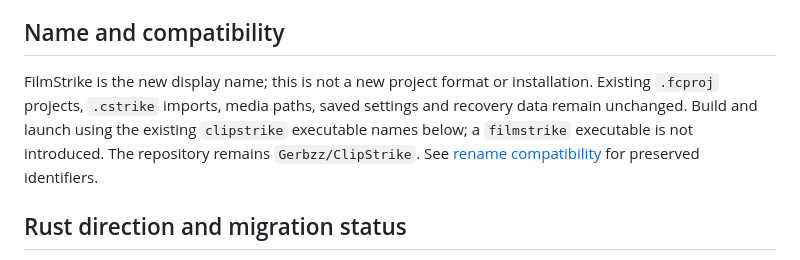
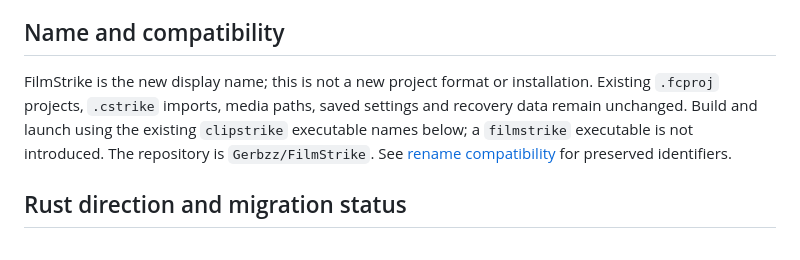
Before and after one commit to Gerbzz/ClipStrike, a Markdown page: README.md, the part around the change. Drawn GitHub-style.

Commit message:
Update repository name in README

```diff
--- a/README.md
+++ b/README.md
@@ -17,7 +17,7 @@ FilmStrike (formerly ClipStrike) is a desktop workspace for turning source foota
 
 ## Name and compatibility
 
-FilmStrike is the new display name; this is not a new project format or installation. Existing `.fcproj` projects, `.cstrike` imports, media paths, saved settings and recovery data remain unchanged. Build and launch using the existing `clipstrike` executable names below; a `filmstrike` executable is not introduced. The repository remains `Gerbzz/ClipStrike`. See [rename compatibility](docs/FILMSTRIKE_RENAME.md) for preserved identifiers.
+FilmStrike is the new display name; this is not a new project format or installation. Existing `.fcproj` projects, `.cstrike` imports, media paths, saved settings and recovery data remain unchanged. Build and launch using the existing `clipstrike` executable names below; a `filmstrike` executable is not introduced. The repository is `Gerbzz/FilmStrike`. See [rename compatibility](docs/FILMSTRIKE_RENAME.md) for preserved identifiers.
 
 ## Rust direction and migration status
 
```
